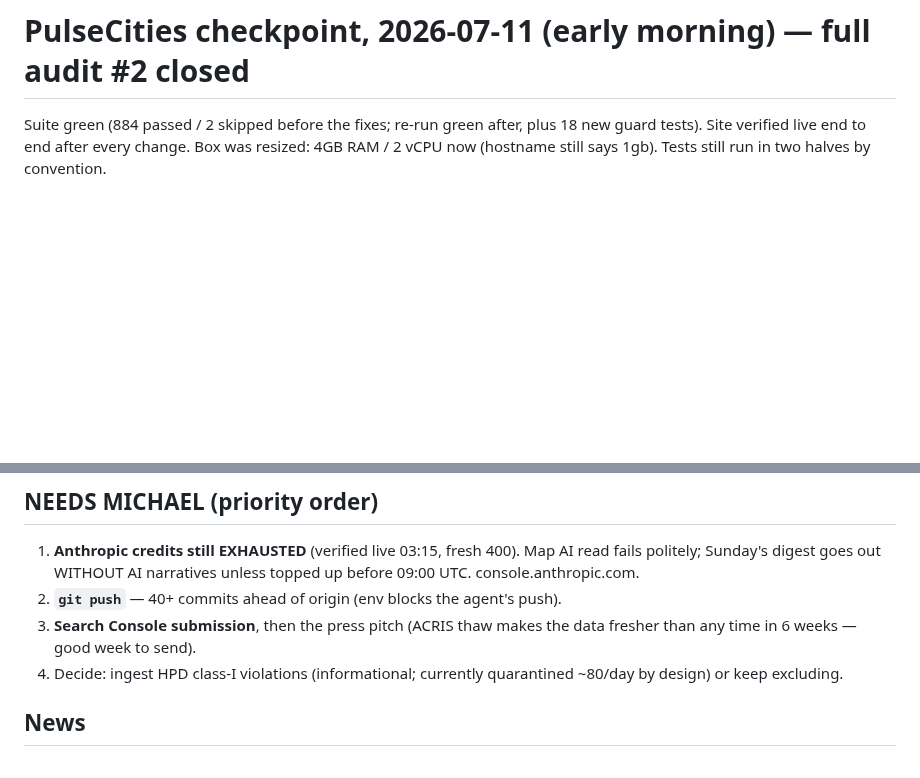
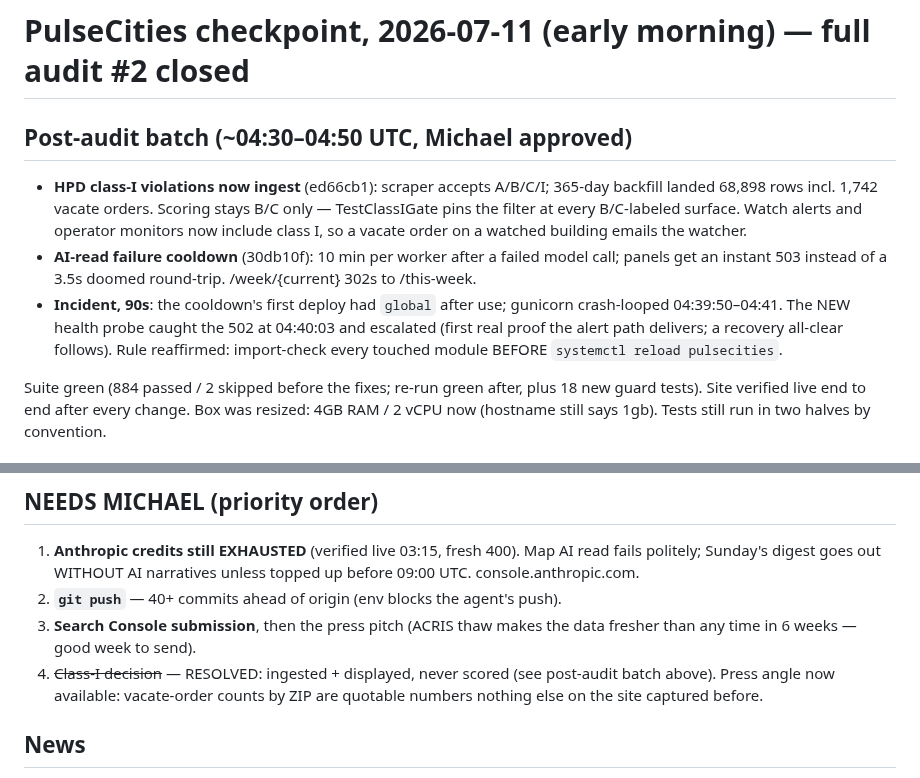
Before and after one commit to michaelespin15-code/pulsecities, a Markdown page: docs/CHECKPOINT.md, 2 parts joined by grey strips. Rendered like a GitHub page; blank space fills up the shorter version.

Commit message:
docs(checkpoint): post-audit batch — class-I live, cooldown, probe's first catch

```diff
--- a/docs/CHECKPOINT.md
+++ b/docs/CHECKPOINT.md
@@ -1,4 +1,20 @@
 # PulseCities checkpoint, 2026-07-11 (early morning) — full audit #2 closed
+
+## Post-audit batch (~04:30–04:50 UTC, Michael approved)
+
+- **HPD class-I violations now ingest** (ed66cb1): scraper accepts A/B/C/I;
+  365-day backfill landed 68,898 rows incl. 1,742 vacate orders. Scoring
+  stays B/C only — TestClassIGate pins the filter at every B/C-labeled
+  surface. Watch alerts and operator monitors now include class I, so a
+  vacate order on a watched building emails the watcher.
+- **AI-read failure cooldown** (30db10f): 10 min per worker after a failed
+  model call; panels get an instant 503 instead of a 3.5s doomed round-trip.
+  /week/{current} 302s to /this-week.
+- **Incident, 90s**: the cooldown's first deploy had `global` after use;
+  gunicorn crash-looped 04:39:50–04:41. The NEW health probe caught the 502
+  at 04:40:03 and escalated (first real proof the alert path delivers; a
+  recovery all-clear follows). Rule reaffirmed: import-check every touched
+  module BEFORE `systemctl reload pulsecities`.
 
 Suite green (884 passed / 2 skipped before the fixes; re-run green after, plus 18
 new guard tests). Site verified live end to end after every change. Box was
@@ -81,8 +97,9 @@ halves by convention.
 2. **`git push`** — 40+ commits ahead of origin (env blocks the agent's push).
 3. **Search Console submission**, then the press pitch (ACRIS thaw makes the
    data fresher than any time in 6 weeks — good week to send).
-4. Decide: ingest HPD class-I violations (informational; currently quarantined
-   ~80/day by design) or keep excluding.
+4. ~~Class-I decision~~ — RESOLVED: ingested + displayed, never scored (see
+   post-audit batch above). Press angle now available: vacate-order counts
+   by ZIP are quotable numbers nothing else on the site captured before.
 
 ## News
 
```
